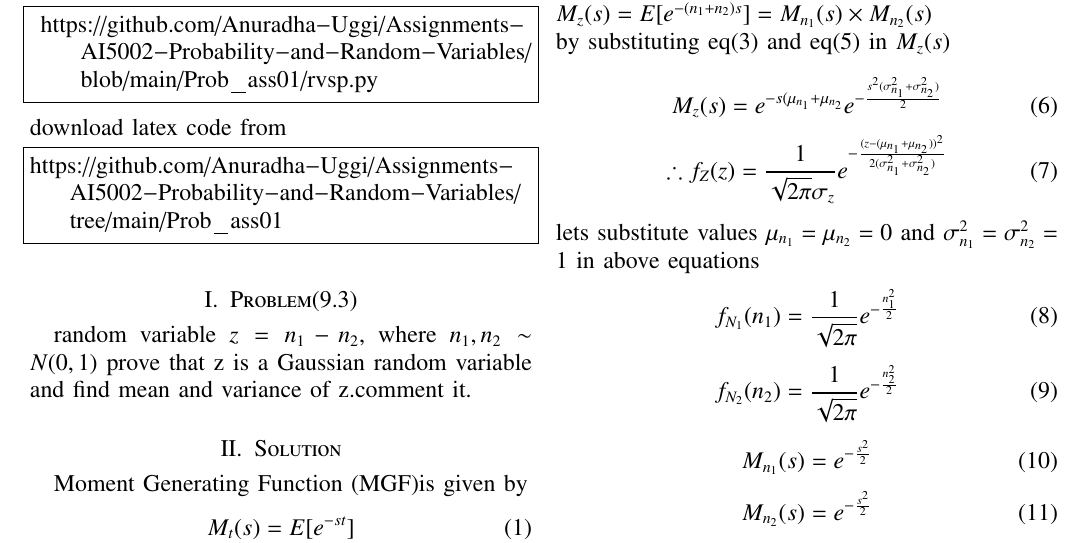
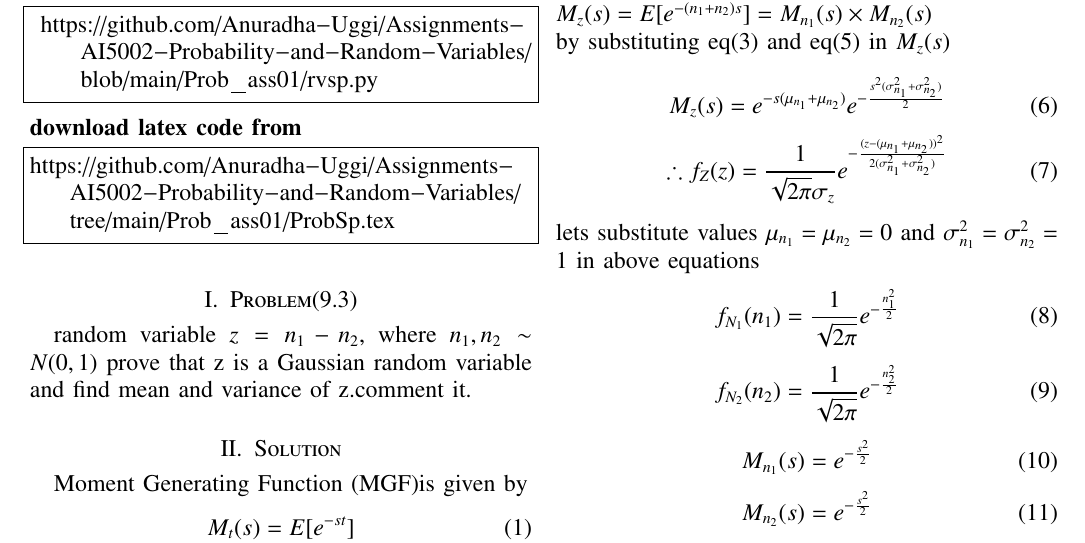
Before and after one commit to Anuradha-Uggi/Assignments-AI5002-Probability-and-Random-Variables, a LaTeX paper (Prob_ass01/ProbSp.tex): part of page 1 of 2, cut so that both start at the same text. Compiled offline with pdfLaTeX.

Commit message:
Add files via upload

```diff
--- a/Prob_ass01/ProbSp.tex
+++ b/Prob_ass01/ProbSp.tex
@@ -46,13 +46,13 @@ columns=fullflexible
 \bigskip
 \renewcommand{\thefigure}{\theenumi}
 \renewcommand{\thetable}{\theenumi}
-download python code from
+\textbf{download python code from}
 \begin{lstlisting}
  https://github.com/Anuradha-Uggi/Assignments-AI5002-Probability-and-Random-Variables/blob/main/Prob_ass01/rvsp.py
 \end{lstlisting}
-download latex code from
+\textbf{download latex code from}
 \begin{lstlisting}
-https://github.com/Anuradha-Uggi/Assignments-AI5002-Probability-and-Random-Variables/tree/main/Prob_ass01
+https://github.com/Anuradha-Uggi/Assignments-AI5002-Probability-and-Random-Variables/tree/main/Prob_ass01/ProbSp.tex
 \end{lstlisting}
 
 
```
Also changed, not shown: Prob_ass01/ProbSp.tex (2 more changed lines).
